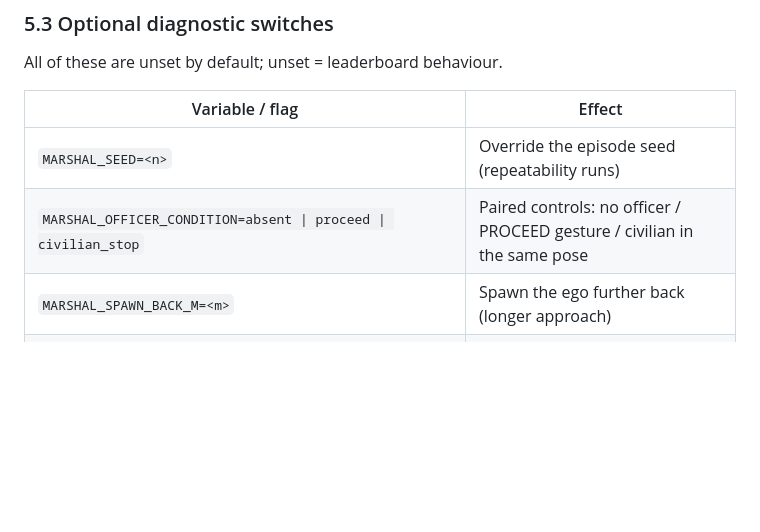
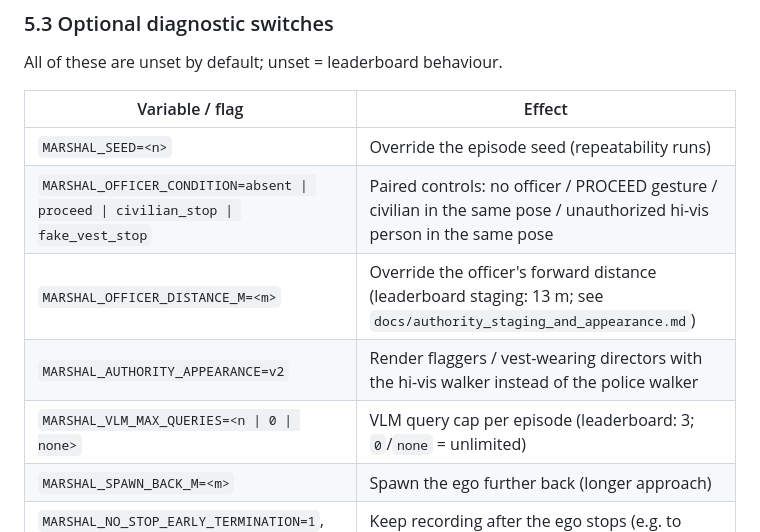
Before and after one commit to justinbrianhwang/MARSHAL, a Markdown page: docs/RUN_GUIDE.md, the part around the change. GitHub-like rendering; blank space fills up the shorter version.

```diff
--- a/docs/RUN_GUIDE.md
+++ b/docs/RUN_GUIDE.md
@@ -159,7 +159,10 @@ All of these are unset by default; unset = leaderboard behaviour.
 | Variable / flag | Effect |
 |---|---|
 | `MARSHAL_SEED=<n>` | Override the episode seed (repeatability runs) |
-| `MARSHAL_OFFICER_CONDITION=absent \| proceed \| civilian_stop` | Paired controls: no officer / PROCEED gesture / civilian in the same pose |
+| `MARSHAL_OFFICER_CONDITION=absent \| proceed \| civilian_stop \| fake_vest_stop` | Paired controls: no officer / PROCEED gesture / civilian in the same pose / unauthorized hi-vis person in the same pose |
+| `MARSHAL_OFFICER_DISTANCE_M=<m>` | Override the officer's forward distance (leaderboard staging: 13 m; see `docs/authority_staging_and_appearance.md`) |
+| `MARSHAL_AUTHORITY_APPEARANCE=v2` | Render flaggers / vest-wearing directors with the hi-vis walker instead of the police walker |
+| `MARSHAL_VLM_MAX_QUERIES=<n \| 0 \| none>` | VLM query cap per episode (leaderboard: 3; `0`/`none` = unlimited) |
 | `MARSHAL_SPAWN_BACK_M=<m>` | Spawn the ego further back (longer approach) |
 | `MARSHAL_NO_STOP_EARLY_TERMINATION=1`, `MARSHAL_TIMEOUT_S=<s>` | Keep recording after the ego stops (e.g. to observe the 13 s gesture end) |
 | `MARSHAL_VLM_SAVE_INPUTS=1` | Save the exact image sent at every VLM query |
```
Also changed, not shown: README.md (+3 -1 lines), docs/authority_staging_and_appearance.md (added, +198 -0 lines).
